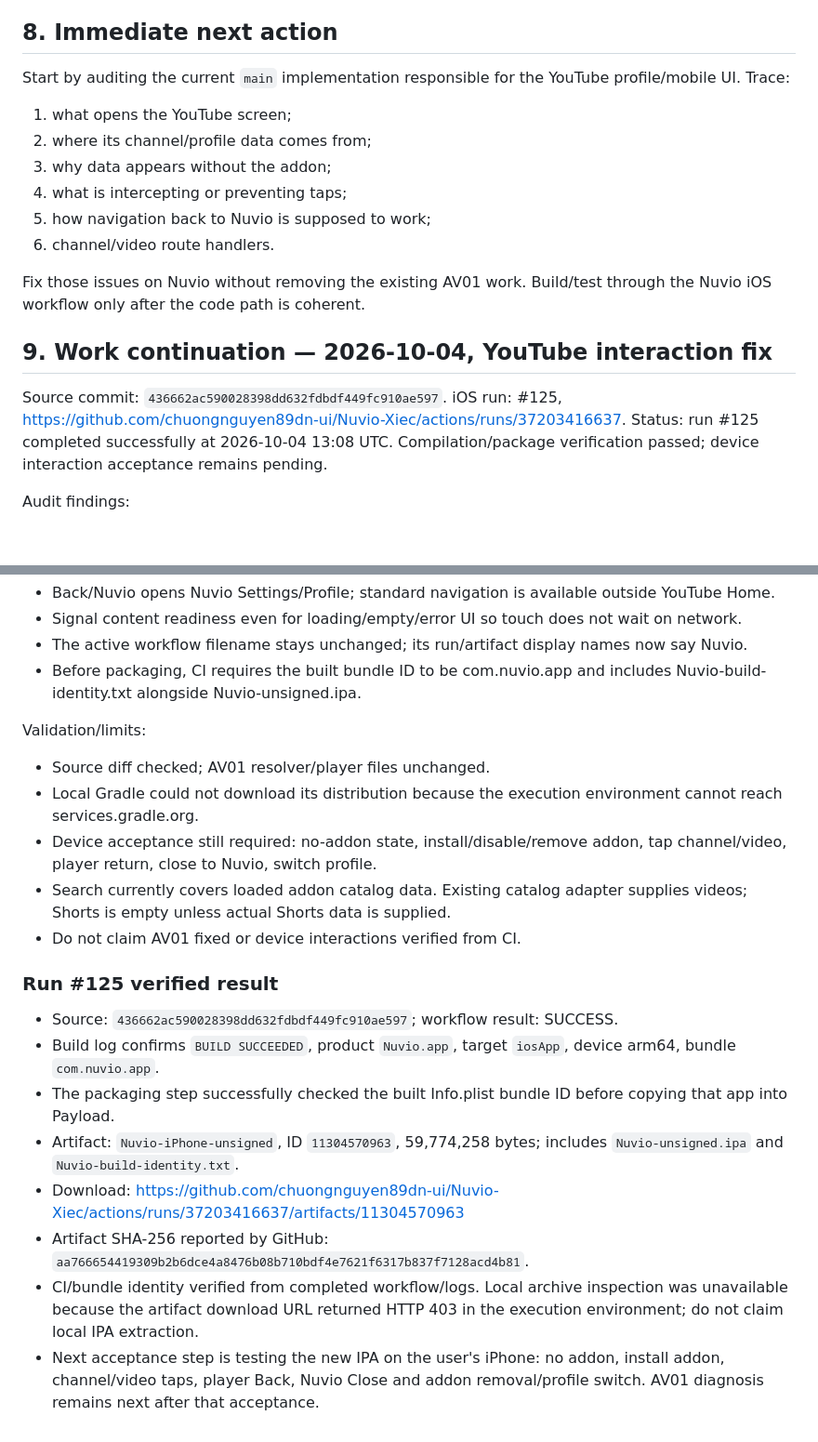
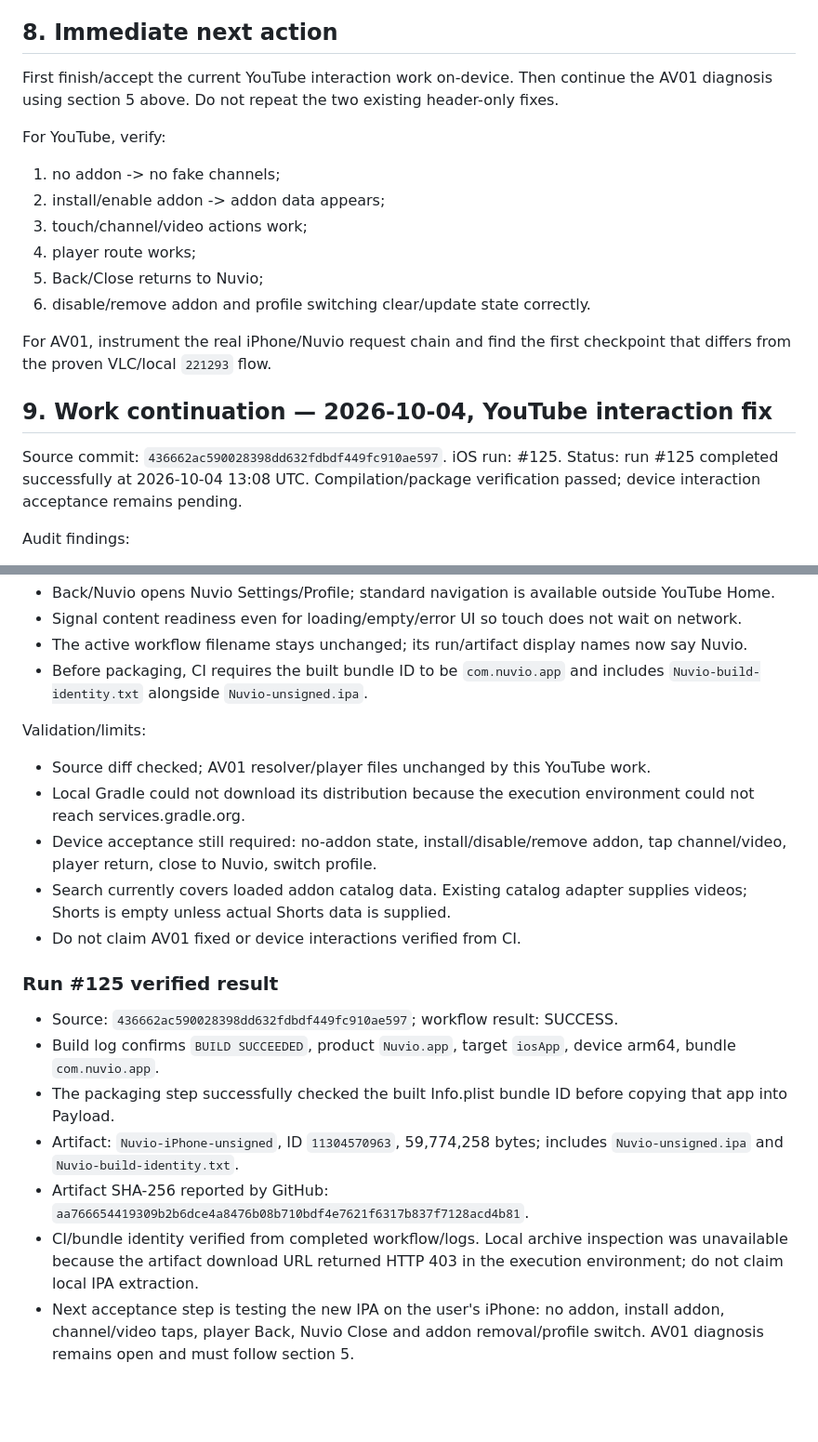
Before and after one commit to chuongnguyen89dn-ui/Nuvio-Xiec, a Markdown page: NUVIO_WORK_HANDOFF.md, 2 parts joined by grey strips. Shown at 93% size. Rendered like a GitHub page; blank space fills up the shorter version.

```diff
--- a/NUVIO_WORK_HANDOFF.md
+++ b/NUVIO_WORK_HANDOFF.md
@@ -119,22 +196,22 @@ For future iOS builds:
 
 ## 8. Immediate next action
 
-Start by auditing the current `main` implementation responsible for the YouTube profile/mobile UI. Trace:
+First finish/accept the current YouTube interaction work on-device. Then continue the AV01 diagnosis using section 5 above. Do not repeat the two existing header-only fixes.
 
-1. what opens the YouTube screen;
-2. where its channel/profile data comes from;
-3. why data appears without the addon;
-4. what is intercepting or preventing taps;
-5. how navigation back to Nuvio is supposed to work;
-6. channel/video route handlers.
+For YouTube, verify:
+1. no addon -> no fake channels;
+2. install/enable addon -> addon data appears;
+3. touch/channel/video actions work;
+4. player route works;
+5. Back/Close returns to Nuvio;
+6. disable/remove addon and profile switching clear/update state correctly.
 
-Fix those issues on Nuvio without removing the existing AV01 work. Build/test through the Nuvio iOS workflow only after the code path is coherent.
-
+For AV01, instrument the real iPhone/Nuvio request chain and find the first checkpoint that differs from the proven VLC/local `221293` flow.
 
 ## 9. Work continuation — 2026-10-04, YouTube interaction fix
 
 Source commit: `436662ac590028398dd632fdbdf449fc910ae597`.
-iOS run: #125, https://github.com/chuongnguyen89dn-ui/Nuvio-Xiec/actions/runs/37203416637.
+iOS run: #125.
 Status: run #125 completed successfully at 2026-10-04 13:08 UTC. Compilation/package verification passed; device interaction acceptance remains pending.
 
 Audit findings:
@@ -154,15 +231,14 @@ Implemented:
 - Back/Nuvio opens Nuvio Settings/Profile; standard navigation is available outside YouTube Home.
 - Signal content readiness even for loading/empty/error UI so touch does not wait on network.
 - The active workflow filename stays unchanged; its run/artifact display names now say Nuvio.
-- Before packaging, CI requires the built bundle ID to be com.nuvio.app and includes Nuvio-build-identity.txt alongside Nuvio-unsigned.ipa.
+- Before packaging, CI requires the built bundle ID to be `com.nuvio.app` and includes `Nuvio-build-identity.txt` alongside `Nuvio-unsigned.ipa`.
 
 Validation/limits:
-- Source diff checked; AV01 resolver/player files unchanged.
-- Local Gradle could not download its distribution because the execution environment cannot reach services.gradle.org.
+- Source diff checked; AV01 resolver/player files unchanged by this YouTube work.
+- Local Gradle could not download its distribution because the execution environment could not reach services.gradle.org.
 - Device acceptance still required: no-addon state, install/disable/remove addon, tap channel/video, player return, close to Nuvio, switch profile.
 - Search currently covers loaded addon catalog data. Existing catalog adapter supplies videos; Shorts is empty unless actual Shorts data is supplied.
 - Do not claim AV01 fixed or device interactions verified from CI.
-
 
 ### Run #125 verified result
 
@@ -170,7 +246,6 @@ Validation/limits:
 - Build log confirms `BUILD SUCCEEDED`, product `Nuvio.app`, target `iosApp`, device arm64, bundle `com.nuvio.app`.
 - The packaging step successfully checked the built Info.plist bundle ID before copying that app into Payload.
 - Artifact: `Nuvio-iPhone-unsigned`, ID `11304570963`, 59,774,258 bytes; includes `Nuvio-unsigned.ipa` and `Nuvio-build-identity.txt`.
-- Download: https://github.com/chuongnguyen89dn-ui/Nuvio-Xiec/actions/runs/37203416637/artifacts/11304570963
 - Artifact SHA-256 reported by GitHub: `aa766654419309b2b6dce4a8476b08b710bdf4e7621f6317b837f7128acd4b81`.
 - CI/bundle identity verified from completed workflow/logs. Local archive inspection was unavailable because the artifact download URL returned HTTP 403 in the execution environment; do not claim local IPA extraction.
-- Next acceptance step is testing the new IPA on the user's iPhone: no addon, install addon, channel/video taps, player Back, Nuvio Close and addon removal/profile switch. AV01 diagnosis remains next after that acceptance.
+- Next acceptance step is testing the new IPA on the user's iPhone: no addon, install addon, channel/video taps, player Back, Nuvio Close and addon removal/profile switch. AV01 diagnosis remains open and must follow section 5.
```
Also changed, not shown: other parts of NUVIO_WORK_HANDOFF.md (+96 -19 lines).
